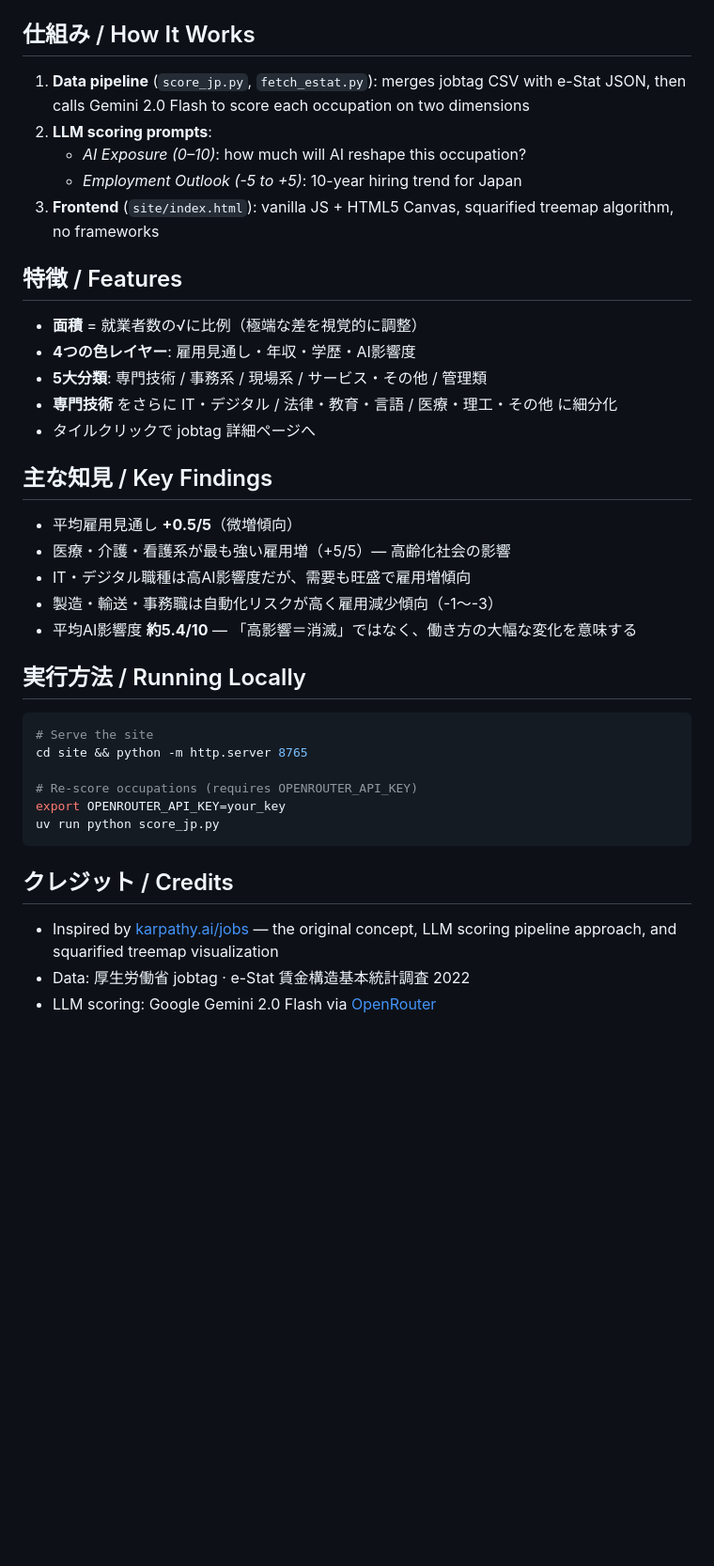
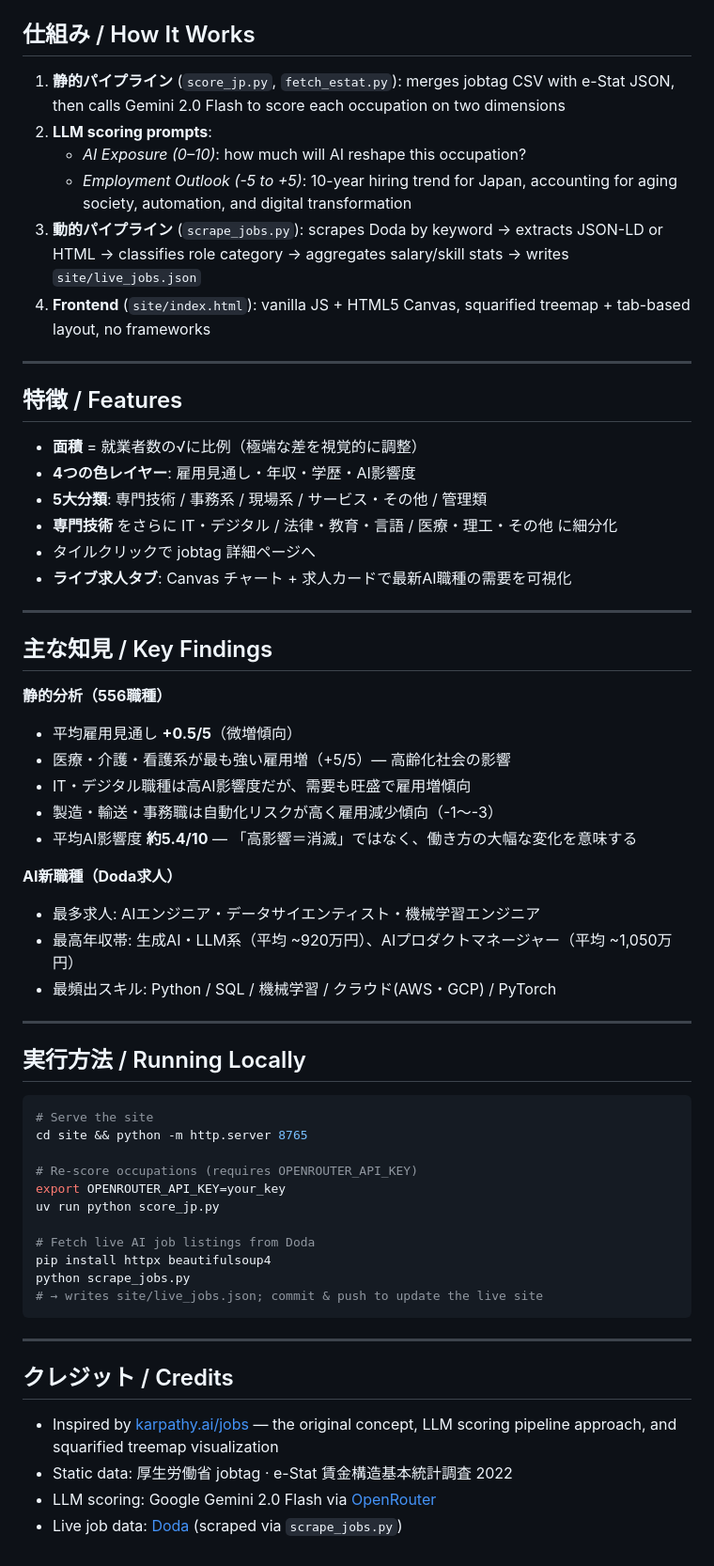
Before and after one commit to aleclee1005/ai2job, a Markdown page: README.md, the part around one of its changes. Shown at 94% size. Rendered like a GitHub page; blank space fills up the shorter version.

````diff
--- a/README.md
+++ b/README.md
@@ -22,11 +59,14 @@ Karpathy's original idea — squarified treemap + LLM-powered scoring of every o
 
 ## 仕組み / How It Works
 
-1. **Data pipeline** (`score_jp.py`, `fetch_estat.py`): merges jobtag CSV with e-Stat JSON, then calls Gemini 2.0 Flash to score each occupation on two dimensions
+1. **静的パイプライン** (`score_jp.py`, `fetch_estat.py`): merges jobtag CSV with e-Stat JSON, then calls Gemini 2.0 Flash to score each occupation on two dimensions
 2. **LLM scoring prompts**:
    - *AI Exposure (0–10)*: how much will AI reshape this occupation?
-   - *Employment Outlook (-5 to +5)*: 10-year hiring trend for Japan
-3. **Frontend** (`site/index.html`): vanilla JS + HTML5 Canvas, squarified treemap algorithm, no frameworks
+   - *Employment Outlook (-5 to +5)*: 10-year hiring trend for Japan, accounting for aging society, automation, and digital transformation
+3. **動的パイプライン** (`scrape_jobs.py`): scrapes Doda by keyword → extracts JSON-LD or HTML → classifies role category → aggregates salary/skill stats → writes `site/live_jobs.json`
+4. **Frontend** (`site/index.html`): vanilla JS + HTML5 Canvas, squarified treemap + tab-based layout, no frameworks
+
+---
 
 ## 特徴 / Features
 
@@ -35,14 +75,25 @@ Karpathy's original idea — squarified treemap + LLM-powered scoring of every o
 - **5大分類**: 専門技術 / 事務系 / 現場系 / サービス・その他 / 管理類
 - **専門技術** をさらに IT・デジタル / 法律・教育・言語 / 医療・理工・その他 に細分化
 - タイルクリックで jobtag 詳細ページへ
+- **ライブ求人タブ**: Canvas チャート + 求人カードで最新AI職種の需要を可視化
+
+---
 
 ## 主な知見 / Key Findings
 
+**静的分析（556職種）**
 - 平均雇用見通し **+0.5/5**（微増傾向）
 - 医療・介護・看護系が最も強い雇用増（+5/5）— 高齢化社会の影響
 - IT・デジタル職種は高AI影響度だが、需要も旺盛で雇用増傾向
 - 製造・輸送・事務職は自動化リスクが高く雇用減少傾向（-1〜-3）
 - 平均AI影響度 **約5.4/10** — 「高影響＝消滅」ではなく、働き方の大幅な変化を意味する
+
+**AI新職種（Doda求人）**
+- 最多求人: AIエンジニア・データサイエンティスト・機械学習エンジニア
+- 最高年収帯: 生成AI・LLM系（平均 ~920万円）、AIプロダクトマネージャー（平均 ~1,050万円）
+- 最頻出スキル: Python / SQL / 機械学習 / クラウド(AWS・GCP) / PyTorch
+
+---
 
 ## 実行方法 / Running Locally
 
@@ -53,10 +104,18 @@ cd site && python -m http.server 8765
 # Re-score occupations (requires OPENROUTER_API_KEY)
 export OPENROUTER_API_KEY=your_key
 uv run python score_jp.py
+
+# Fetch live AI job listings from Doda
+pip install httpx beautifulsoup4
+python scrape_jobs.py
+# → writes site/live_jobs.json; commit & push to update the live site
 ```
+
+---
 
 ## クレジット / Credits
 
 - Inspired by [karpathy.ai/jobs](https://karpathy.ai/jobs/) — the original concept, LLM scoring pipeline approach, and squarified treemap visualization
-- Data: 厚生労働省 jobtag · e-Stat 賃金構造基本統計調査 2022
+- Static data: 厚生労働省 jobtag · e-Stat 賃金構造基本統計調査 2022
 - LLM scoring: Google Gemini 2.0 Flash via [OpenRouter](https://openrouter.ai/)
+- Live job data: [Doda](https://doda.jp/) (scraped via `scrape_jobs.py`)
````
Also changed, not shown: other parts of README.md (+44 -7 lines).
